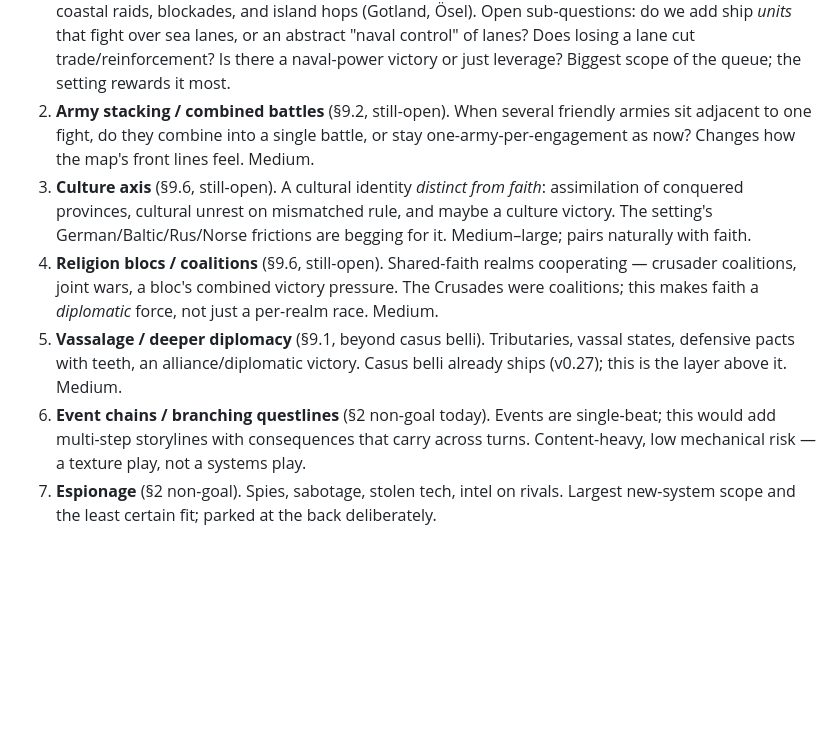
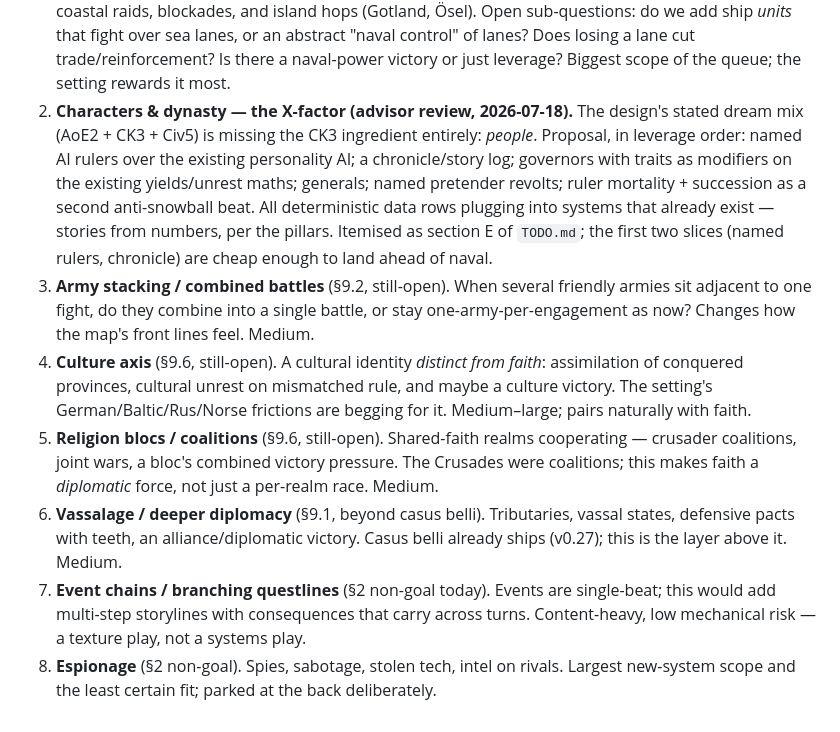
Before and after one commit to Tervise6de/Gaime2, a Markdown page: docs/game-design.md, the part around the change. GitHub-like rendering; blank space fills up the shorter version.

```diff
--- a/docs/game-design.md
+++ b/docs/game-design.md
@@ -885,22 +885,31 @@ from. Every one must land as a playable, testable, deterministic slice.
    *units* that fight over sea lanes, or an abstract "naval control" of lanes? Does
    losing a lane cut trade/reinforcement? Is there a naval-power victory or just
    leverage? Biggest scope of the queue; the setting rewards it most.
-2. **Army stacking / combined battles** (§9.2, still-open). When several friendly
+2. **Characters & dynasty — the X-factor (advisor review, 2026-07-18).** The
+   design's stated dream mix (AoE2 + CK3 + Civ5) is missing the CK3 ingredient
+   entirely: *people*. Proposal, in leverage order: named AI rulers over the
+   existing personality AI; a chronicle/story log; governors with traits as
+   modifiers on the existing yields/unrest maths; generals; named pretender
+   revolts; ruler mortality + succession as a second anti-snowball beat. All
+   deterministic data rows plugging into systems that already exist — stories
+   from numbers, per the pillars. Itemised as section E of `TODO.md`; the first
+   two slices (named rulers, chronicle) are cheap enough to land ahead of naval.
+3. **Army stacking / combined battles** (§9.2, still-open). When several friendly
    armies sit adjacent to one fight, do they combine into a single battle, or stay
    one-army-per-engagement as now? Changes how the map's front lines feel. Medium.
-3. **Culture axis** (§9.6, still-open). A cultural identity *distinct from faith*:
+4. **Culture axis** (§9.6, still-open). A cultural identity *distinct from faith*:
    assimilation of conquered provinces, cultural unrest on mismatched rule, and maybe
    a culture victory. The setting's German/Baltic/Rus/Norse frictions are begging for
    it. Medium–large; pairs naturally with faith.
-4. **Religion blocs / coalitions** (§9.6, still-open). Shared-faith realms cooperating
+5. **Religion blocs / coalitions** (§9.6, still-open). Shared-faith realms cooperating
    — crusader coalitions, joint wars, a bloc's combined victory pressure. The Crusades
    were coalitions; this makes faith a *diplomatic* force, not just a per-realm race.
    Medium.
-5. **Vassalage / deeper diplomacy** (§9.1, beyond casus belli). Tributaries, vassal
+6. **Vassalage / deeper diplomacy** (§9.1, beyond casus belli). Tributaries, vassal
    states, defensive pacts with teeth, an alliance/diplomatic victory. Casus belli
    already ships (v0.27); this is the layer above it. Medium.
-6. **Event chains / branching questlines** (§2 non-goal today). Events are single-beat;
+7. **Event chains / branching questlines** (§2 non-goal today). Events are single-beat;
    this would add multi-step storylines with consequences that carry across turns.
    Content-heavy, low mechanical risk — a texture play, not a systems play.
-7. **Espionage** (§2 non-goal). Spies, sabotage, stolen tech, intel on rivals. Largest
+8. **Espionage** (§2 non-goal). Spies, sabotage, stolen tech, intel on rivals. Largest
    new-system scope and the least certain fit; parked at the back deliberately.
```
Also changed, not shown: docs/TODO.md (added, +143 -0 lines), docs/roadmap-to-ready.md (+5 -0 lines).
